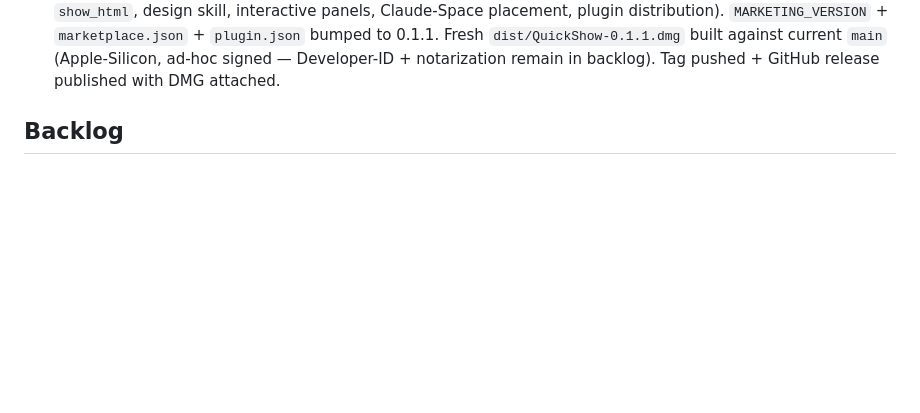
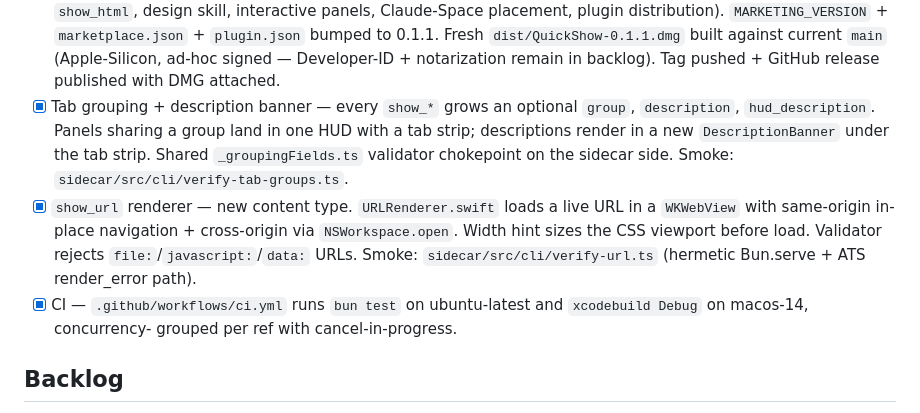
Before and after one commit to zolat/mcp-quick-show, a Markdown page: ROADMAP.md, the part around the change. Rendered like a GitHub page; blank space fills up the shorter version.

Commit message:
roadmap: tab grouping + show_url + CI shipped
Three post-v0.1.1 entries land under "Post-v0.1 (shipped)".

Co-Authored-By: Claude Opus 4.7 <noreply@anthropic.com>

```diff
--- a/ROADMAP.md
+++ b/ROADMAP.md
@@ -84,6 +84,22 @@ Apple-Silicon only).
   built against current `main` (Apple-Silicon, ad-hoc signed —
   Developer-ID + notarization remain in backlog). Tag pushed +
   GitHub release published with DMG attached.
+- [x] Tab grouping + description banner — every `show_*` grows an
+  optional `group`, `description`, `hud_description`. Panels sharing
+  a group land in one HUD with a tab strip; descriptions render in
+  a new `DescriptionBanner` under the tab strip. Shared
+  `_groupingFields.ts` validator chokepoint on the sidecar side.
+  Smoke: `sidecar/src/cli/verify-tab-groups.ts`.
+- [x] `show_url` renderer — new content type. `URLRenderer.swift`
+  loads a live URL in a `WKWebView` with same-origin in-place
+  navigation + cross-origin via `NSWorkspace.open`. Width hint sizes
+  the CSS viewport before load. Validator rejects
+  `file:`/`javascript:`/`data:` URLs. Smoke:
+  `sidecar/src/cli/verify-url.ts` (hermetic Bun.serve + ATS
+  render_error path).
+- [x] CI — `.github/workflows/ci.yml` runs `bun test` on
+  ubuntu-latest and `xcodebuild Debug` on macos-14, concurrency-
+  grouped per ref with cancel-in-progress.
 
 ## Backlog
 
```
